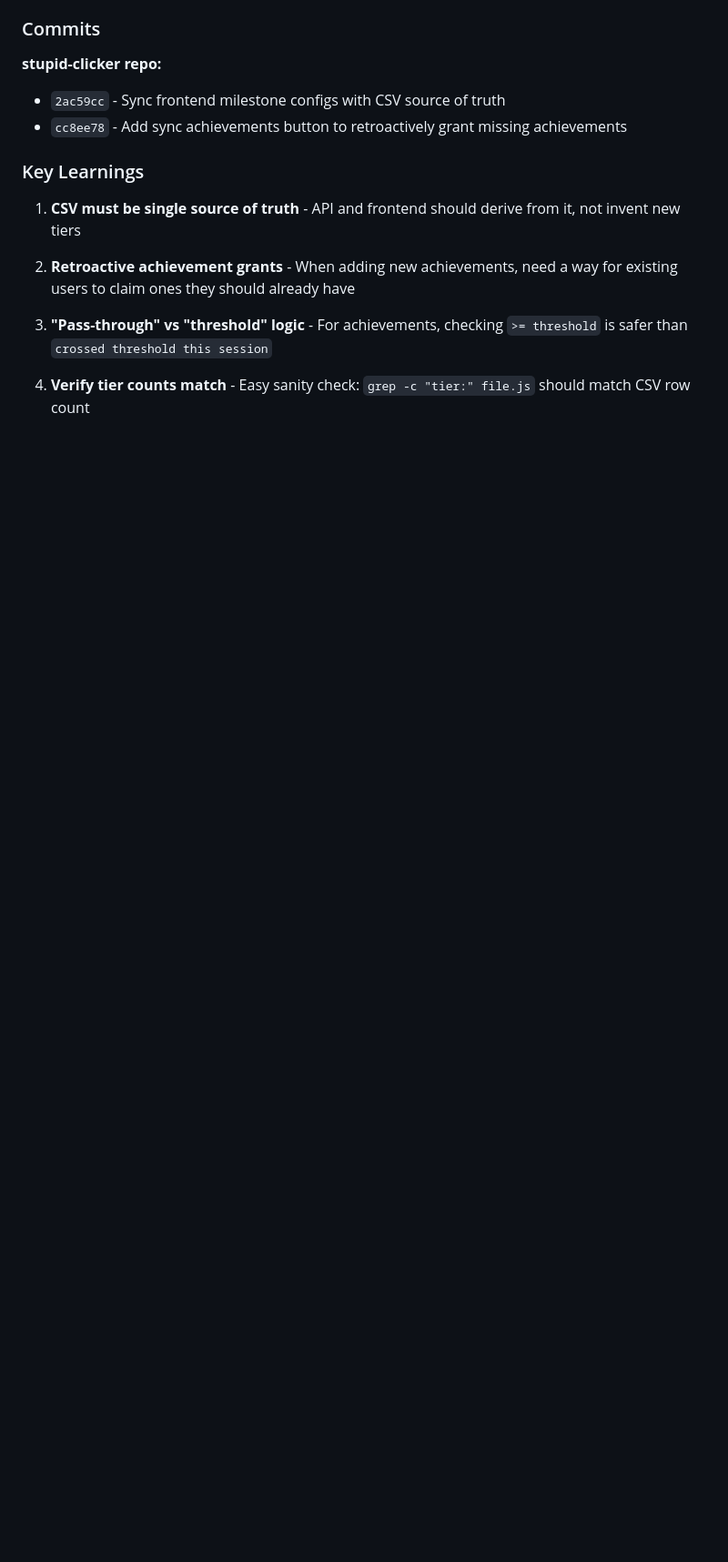
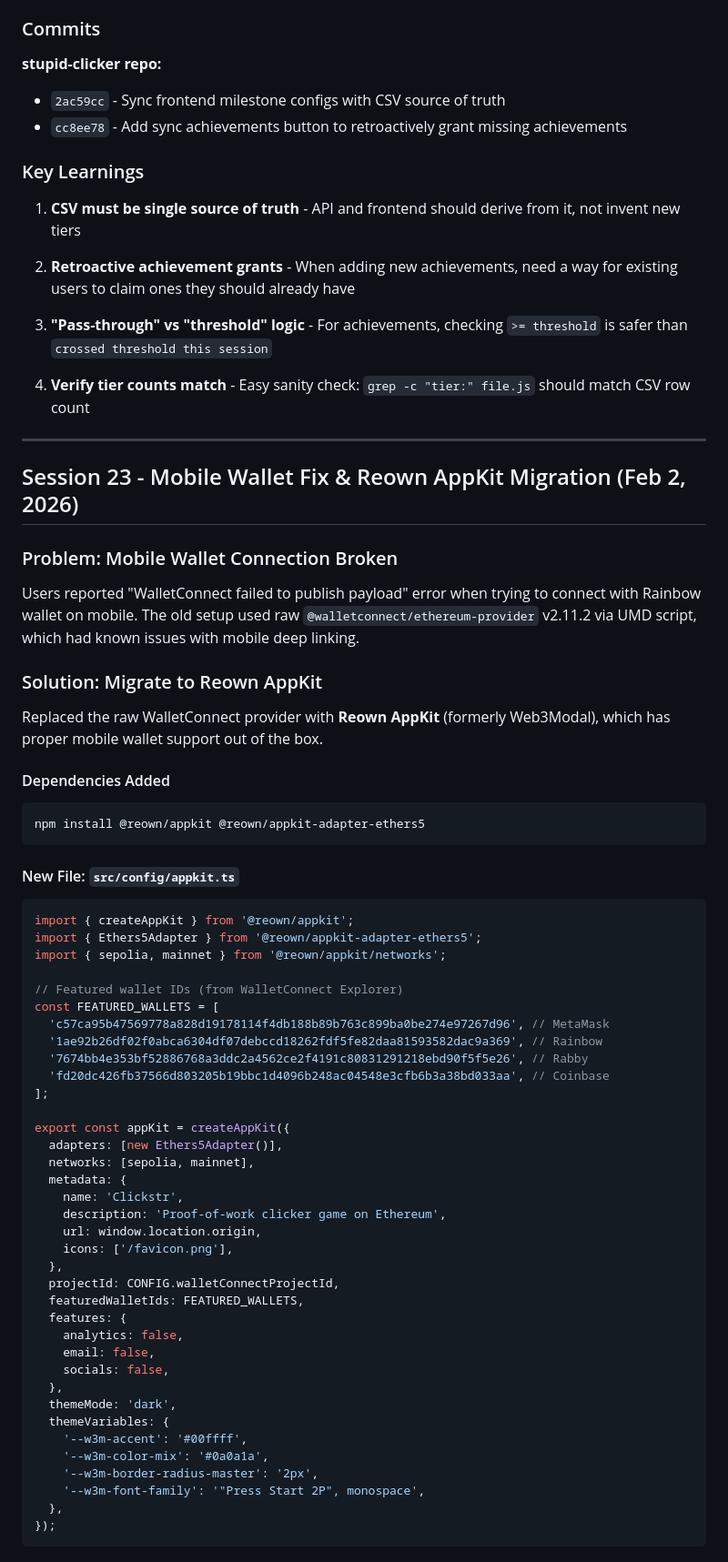
Before and after one commit to songadaymann/clickstr, a Markdown page: docs/session-notes.md, the part around one of its changes. Shown at 91% size. Drawn GitHub-style; blank space fills up the shorter version.

````diff
--- a/docs/session-notes.md
+++ b/docs/session-notes.md
@@ -1867,3 +1867,62 @@ Added a manual sync button for users to retroactively get missing achievements:
 3. **"Pass-through" vs "threshold" logic** - For achievements, checking `>= threshold` is safer than `crossed threshold this session`
 
 4. **Verify tier counts match** - Easy sanity check: `grep -c "tier:" file.js` should match CSV row count
+
+---
+
+## Session 23 - Mobile Wallet Fix & Reown AppKit Migration (Feb 2, 2026)
+
+### Problem: Mobile Wallet Connection Broken
+
+Users reported "WalletConnect failed to publish payload" error when trying to connect with Rainbow wallet on mobile. The old setup used raw `@walletconnect/ethereum-provider` v2.11.2 via UMD script, which had known issues with mobile deep linking.
+
+### Solution: Migrate to Reown AppKit
+
+Replaced the raw WalletConnect provider with **Reown AppKit** (formerly Web3Modal), which has proper mobile wallet support out of the box.
+
+#### Dependencies Added
+```bash
+npm install @reown/appkit @reown/appkit-adapter-ethers5
+```
+
+#### New File: `src/config/appkit.ts`
+
+```typescript
+import { createAppKit } from '@reown/appkit';
+import { Ethers5Adapter } from '@reown/appkit-adapter-ethers5';
+import { sepolia, mainnet } from '@reown/appkit/networks';
+
+// Featured wallet IDs (from WalletConnect Explorer)
+const FEATURED_WALLETS = [
+  'c57ca95b47569778a828d19178114f4db188b89b763c899ba0be274e97267d96', // MetaMask
+  '1ae92b26df02f0abca6304df07debccd18262fdf5fe82daa81593582dac9a369', // Rainbow
+  '7674bb4e353bf52886768a3ddc2a4562ce2f4191c80831291218ebd90f5f5e26', // Rabby
+  'fd20dc426fb37566d803205b19bbc1d4096b248ac04548e3cfb6b3a38bd033aa', // Coinbase
+];
+
+export const appKit = createAppKit({
+  adapters: [new Ethers5Adapter()],
+  networks: [sepolia, mainnet],
+  metadata: {
+    name: 'Clickstr',
+    description: 'Proof-of-work clicker game on Ethereum',
+    url: window.location.origin,
+    icons: ['/favicon.png'],
+  },
+  projectId: CONFIG.walletConnectProjectId,
+  featuredWalletIds: FEATURED_WALLETS,
+  features: {
+    analytics: false,
+    email: false,
+    socials: false,
+  },
+  themeMode: 'dark',
+  themeVariables: {
+    '--w3m-accent': '#00ffff',
+    '--w3m-color-mix': '#0a0a1a',
+    '--w3m-border-radius-master': '2px',
+    '--w3m-font-family': '"Press Start 2P", monospace',
+  },
+});
+```
+
````
Also changed, not shown: other parts of docs/session-notes.md (+95 -0 lines), docs/technical-architecture.md (+2 -2 lines), docs/todo.md (+3 -2 lines).
